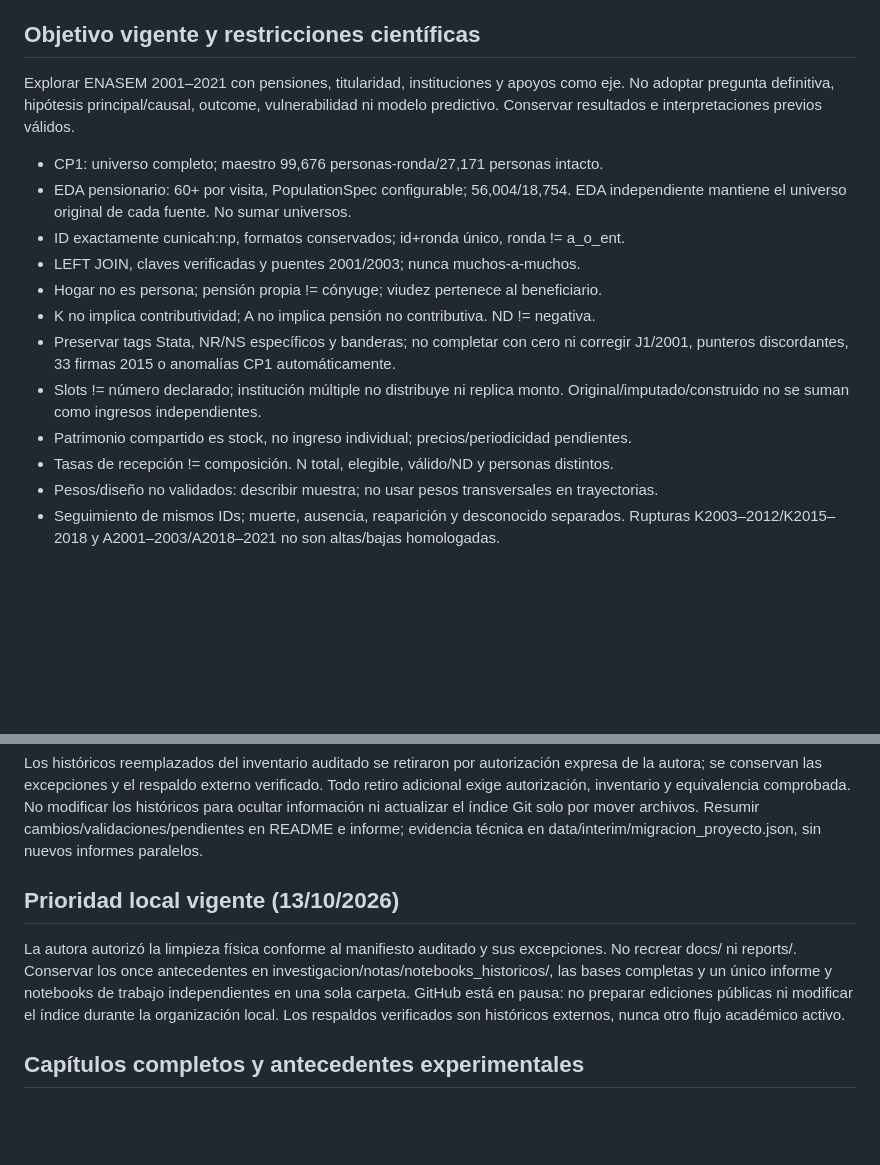
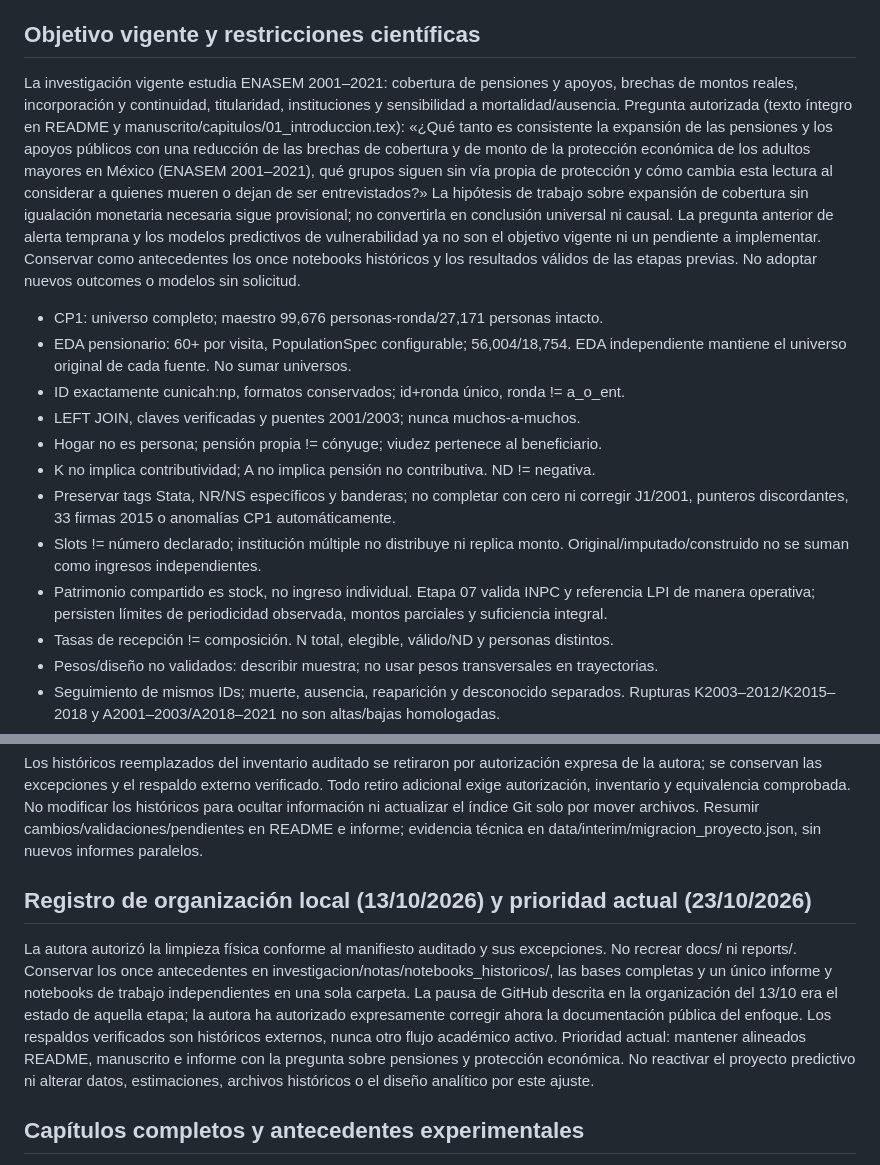
Before and after one commit to Andrea-HH/tesis, a Markdown page: AGENTS.md, 2 parts joined by grey strips. GitHub-like rendering; blank space fills up the shorter version.

Commit message:
docs: alinear instrucciones científicas con pregunta de protección económica

```diff
--- a/AGENTS.md
+++ b/AGENTS.md
@@ -9,9 +9,21 @@ Usa el checkout existente. No hagas commit, push, merge, reset, restore ni cambi
 selección preparada sin autorización explícita. No restaures as.py automáticamente.
 
 ## Objetivo vigente y restricciones científicas
-Explorar ENASEM 2001–2021 con pensiones, titularidad, instituciones y apoyos como eje.
-No adoptar pregunta definitiva, hipótesis principal/causal, outcome, vulnerabilidad
-ni modelo predictivo. Conservar resultados e interpretaciones previos válidos.
+La investigación vigente estudia ENASEM 2001–2021: cobertura de pensiones y apoyos,
+brechas de montos reales, incorporación y continuidad, titularidad, instituciones
+y sensibilidad a mortalidad/ausencia. Pregunta autorizada (texto íntegro en README
+y manuscrito/capitulos/01_introduccion.tex):
+«¿Qué tanto es consistente la expansión de las pensiones y los apoyos públicos
+con una reducción de las brechas de cobertura y de monto de la protección
+económica de los adultos mayores en México (ENASEM 2001–2021), qué grupos siguen
+sin vía propia de protección y cómo cambia esta lectura al considerar a quienes
+mueren o dejan de ser entrevistados?»
+La hipótesis de trabajo sobre expansión de cobertura sin igualación monetaria
+necesaria sigue provisional; no convertirla en conclusión universal ni causal.
+La pregunta anterior de alerta temprana y los modelos predictivos de
+vulnerabilidad ya no son el objetivo vigente ni un pendiente a implementar.
+Conservar como antecedentes los once notebooks históricos y los resultados
+válidos de las etapas previas. No adoptar nuevos outcomes o modelos sin solicitud.
 - CP1: universo completo; maestro 99,676 personas-ronda/27,171 personas intacto.
 - EDA pensionario: 60+ por visita, PopulationSpec configurable; 56,004/18,754.
   EDA independiente mantiene el universo original de cada fuente. No sumar universos.
@@ -23,7 +35,7 @@ ni modelo predictivo. Conservar resultados e interpretaciones previos válidos.
   J1/2001, punteros discordantes, 33 firmas 2015 o anomalías CP1 automáticamente.
 - Slots != número declarado; institución múltiple no distribuye ni replica monto.
   Original/imputado/construido no se suman como ingresos independientes.
-- Patrimonio compartido es stock, no ingreso individual; precios/periodicidad pendientes.
+- Patrimonio compartido es stock, no ingreso individual. Etapa 07 valida INPC y referencia LPI de manera operativa; persisten límites de periodicidad observada, montos parciales y suficiencia integral.
 - Tasas de recepción != composición. N total, elegible, válido/ND y personas distintos.
 - Pesos/diseño no validados: describir muestra; no usar pesos transversales en trayectorias.
 - Seguimiento de mismos IDs; muerte, ausencia, reaparición y desconocido separados.
@@ -102,13 +114,17 @@ por mover archivos. Resumir cambios/validaciones/pendientes en README e informe;
 evidencia técnica en data/interim/migracion_proyecto.json, sin nuevos informes paralelos.
 
 
-## Prioridad local vigente (13/10/2026)
+## Registro de organización local (13/10/2026) y prioridad actual (23/10/2026)
 La autora autorizó la limpieza física conforme al manifiesto auditado y sus
 excepciones. No recrear docs/ ni reports/. Conservar los once antecedentes en
 investigacion/notas/notebooks_historicos/, las bases completas y un único informe
-y notebooks de trabajo independientes en una sola carpeta. GitHub está en pausa: no preparar ediciones
-públicas ni modificar el índice durante la organización local. Los respaldos
-verificados son históricos externos, nunca otro flujo académico activo.
+y notebooks de trabajo independientes en una sola carpeta. La pausa de GitHub
+descrita en la organización del 13/10 era el estado de aquella etapa; la autora
+ha autorizado expresamente corregir ahora la documentación pública del enfoque.
+Los respaldos verificados son históricos externos, nunca otro flujo académico activo.
+Prioridad actual: mantener alineados README, manuscrito e informe con la pregunta
+sobre pensiones y protección económica. No reactivar el proyecto predictivo ni
+alterar datos, estimaciones, archivos históricos o el diseño analítico por este ajuste.
 
 ## Capítulos completos y antecedentes experimentales
 
```
